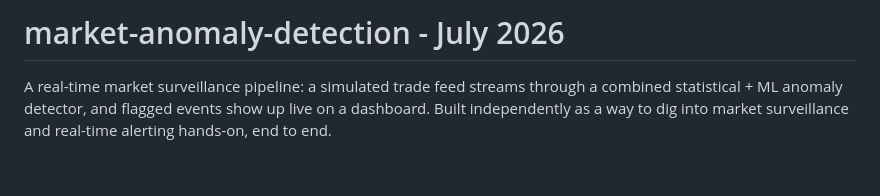
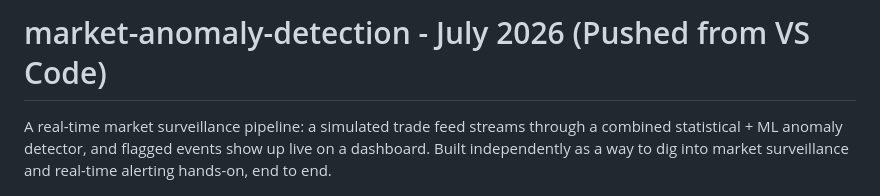
Before and after one commit to siricsajja-dotcom/Market-Anomaly-Detection-Pipeline, a Markdown page: README.md, the part around the change. GitHub-like rendering; blank space fills up the shorter version.

```diff
--- a/README.md
+++ b/README.md
@@ -1,4 +1,4 @@
-# market-anomaly-detection - July 2026
+# market-anomaly-detection - July 2026 (Pushed from VS Code)
 
 A real-time market surveillance pipeline: a simulated trade feed streams
 through a combined statistical + ML anomaly detector, and flagged events
```
